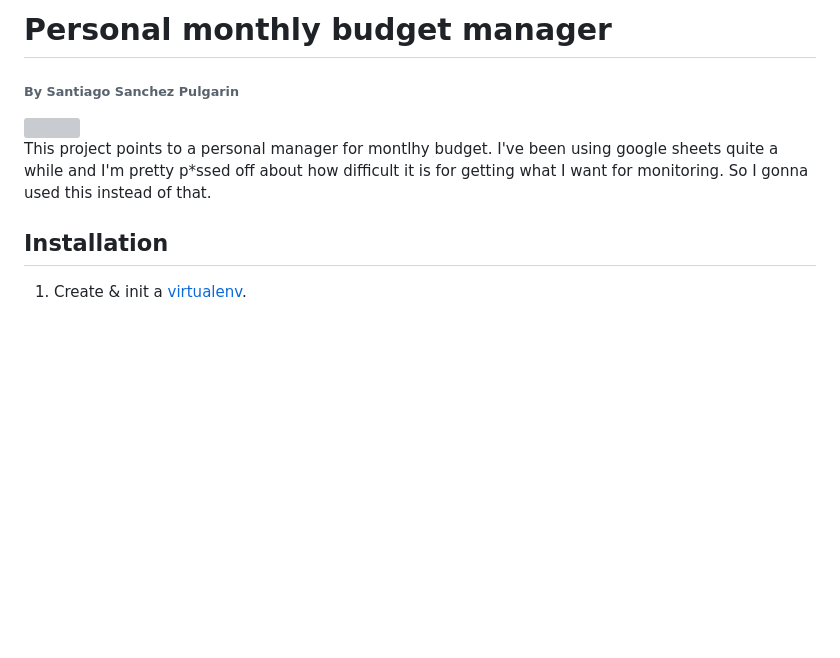
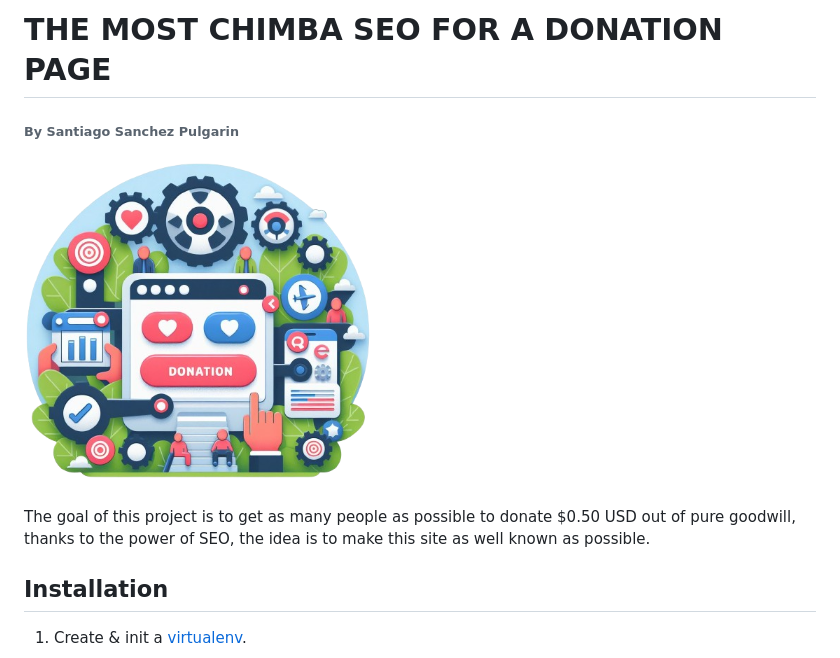
Before and after one commit to santiagoSSAA/palosmunchies-flask, a Markdown page: README.md, the part around the change. Rendered like a GitHub page; pictures changed too: static/images/optimized_seo_logo.png (added); blank space fills up the shorter version; grey boxes are pictures that could not be loaded.

Commit message:
feat(README): change readme and image

```diff
--- a/README.md
+++ b/README.md
@@ -1,9 +1,9 @@
-# Personal monthly budget manager
+# THE MOST CHIMBA SEO FOR A DONATION PAGE
 ###### By Santiago Sanchez Pulgarin
 
-<img src="static/images/monthly_budget.png" width="350" height="350"/>
+<img src="static/images/optimized_seo_logo.png" width="350" height="350"/>
 
-This project points to a personal manager for montlhy budget. I've been using google sheets quite a while and I'm pretty p*ssed off about how difficult it is for getting what I want for monitoring. So I gonna used this instead of that.
+The goal of this project is to get as many people as possible to donate $0.50 USD out of pure goodwill, thanks to the power of SEO, the idea is to make this site as well known as possible.
 
 ## Installation
 
```
Also changed, not shown: 2 other files.
